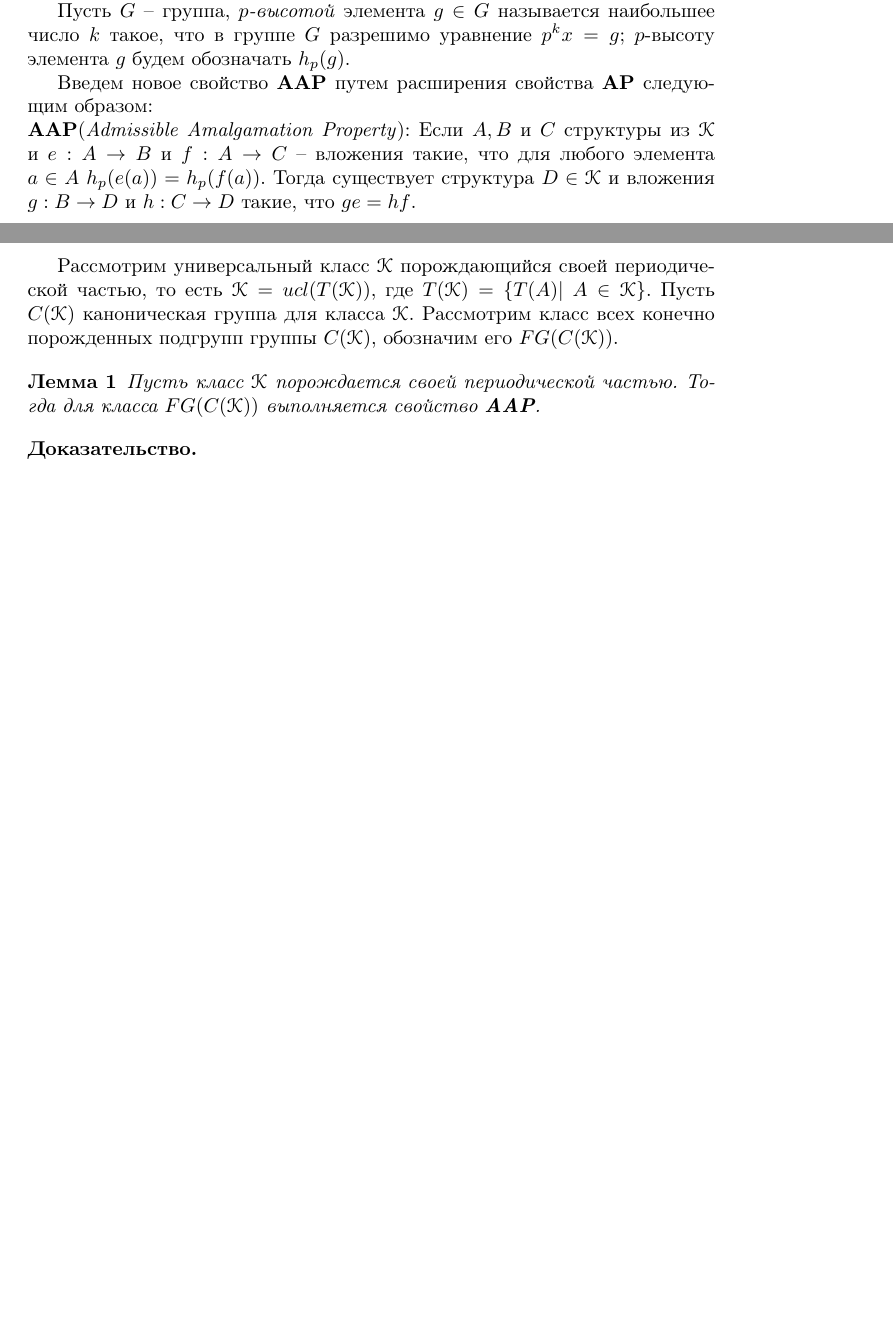
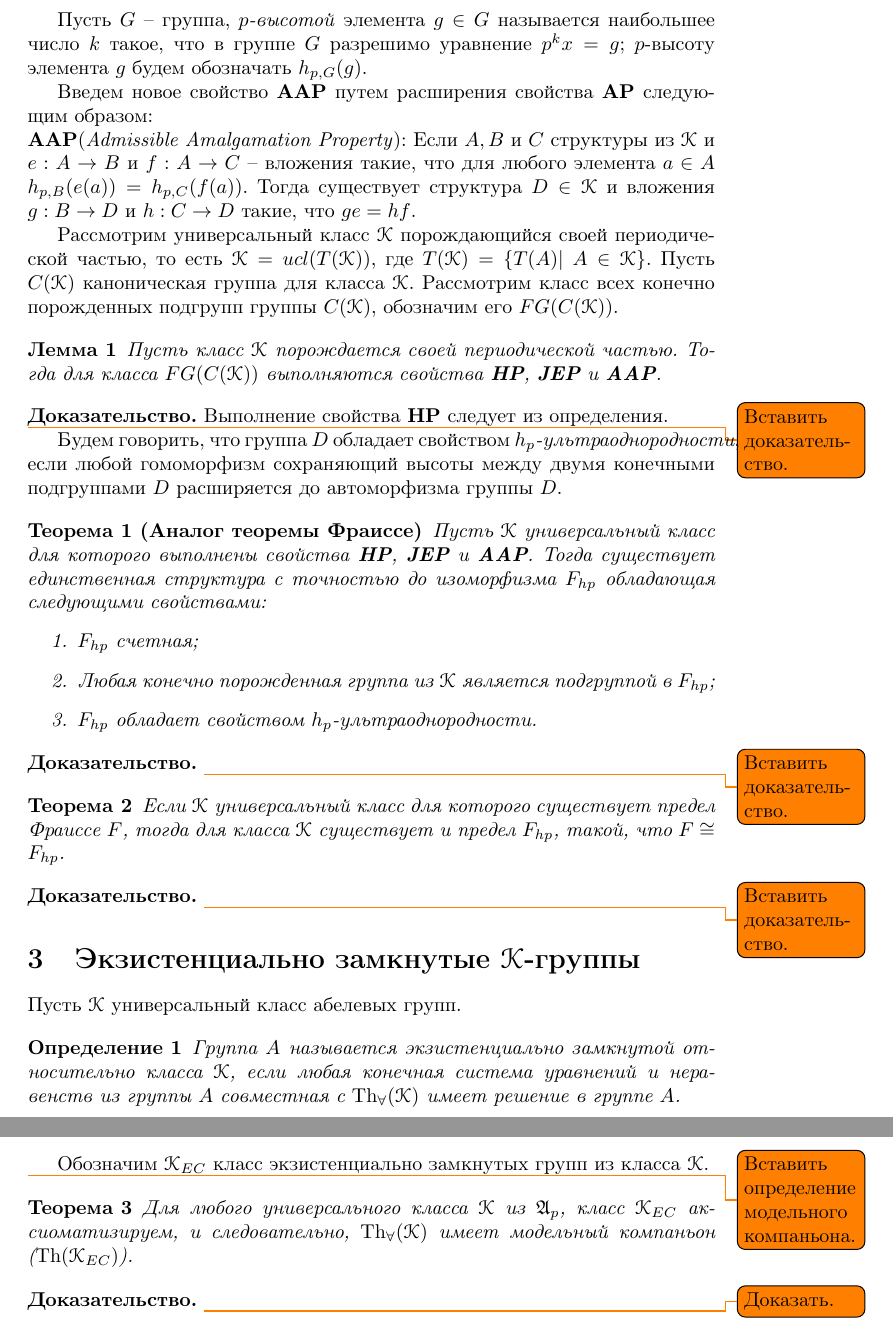
Before and after one commit to ZhevanyjKrot/paper.2015.04.FraisseModel, a LaTeX document (paper.FraisseModel.tex): two parts of pages 1 and 2 of 2 before the commit and two parts of pages 2 and 3 of 3 after it, joined at a grey line, cut so that both start at the same text, the shorter picture padded with empty space. Compiled offline with pdfLaTeX.

Commit message:
[*] добавляется каркас статьи, без доказательств.

```diff
--- a/paper.FraisseModel.tex
+++ b/paper.FraisseModel.tex
@@ -66,21 +67,60 @@
 
 \noindent \AP  (\textit{Amalgamation Property}): Если $A, B$ и $C$ структуры из $\K$ и $e : A \rightarrow B$ и $f : A \rightarrow C$ -- вложения, тогда существует структура $D \in \K$ и вложения $g : B \rightarrow D$ и $h : C \rightarrow D$ такие, что $ge = hf$.
 
-Пусть $G$ -- группа, \textit{$p$-высотой} элемента $g \in G$ называется наибольшее число $k$ такое, что в группе $G$ разрешимо уравнение $p^k x = g;$ $p$-высоту элемента $g$ будем обозначать $h_p(g).$
+Пусть $G$ -- группа, \textit{$p$-высотой} элемента $g \in G$ называется наибольшее число $k$ такое, что в группе $G$ разрешимо уравнение $p^k x = g;$ $p$-высоту элемента $g$ будем обозначать $h_{p,G}(g).$
 
 Введем новое свойство \AAP{} путем расширения свойства \AP{} следующим образом:
 
-\noindent \AAP (\textit{Admissible Amalgamation Property}): Если $A, B$ и $C$ структуры из $\K$ и $e : A \rightarrow B$ и $f : A \rightarrow C$ -- вложения такие, что для любого элемента $a \in A$ $h_p(e(a)) = h_p(f(a))$. Тогда существует структура $D \in \K$ и вложения $g : B \rightarrow D$ и $h : C \rightarrow D$ такие, что $ge = hf$.
+\noindent \AAP (\textit{Admissible Amalgamation Property}): Если $A, B$ и $C$ структуры из $\K$ и $e : A \rightarrow B$ и $f : A \rightarrow C$ -- вложения такие, что для любого элемента $a \in A$ $h_{p,B}(e(a)) = h_{p,C}(f(a))$. Тогда существует структура $D \in \K$ и вложения $g : B \rightarrow D$ и $h : C \rightarrow D$ такие, что $ge = hf$.
 
 Рассмотрим универсальный класс $\K$ порождающийся своей периодической частью, то есть $\K = ucl(T(\K))$, где $T(\K) = \{T(A) | \ A \in \K\}$. Пусть $C(\K)$ каноническая группа для класса $\K$. Рассмотрим класс всех конечно порожденных подгрупп группы $C(\K)$, обозначим его $FG(C(\K))$.
 
 \begin{lemma}
-Пусть класс $\K$ порождается своей периодической частью. Тогда для класса $FG(C(\K))$ выполняется свойство \AAP.
+Пусть класс $\K$ порождается своей периодической частью. Тогда для класса $FG(C(\K))$ выполняются свойства \HP, \JEP{} и \AAP.
 \end{lemma}
 
-\proof
+\proof Выполнение свойства \HP{} следует из определения.
 
+\todo{Вставить доказательство.}
+% Рассмотрим случай, когда группа $C(\K)$ разлагается в прямую сумму нескольких копий примарных циклических групп одного порядка: $C(\K) = C^n(p^k)$.
 
+% Пусть $A, B$ и $C$ группы из $FG(C(\K))$ и $e : A \rightarrow B$ и $f : A \rightarrow C$ -- вложения сохраняющие высоты, то есть для любого элемента $a \in A$ $h_p(e(a)) = h_p(f(a))$. Группы $A, B$ и $C$ раскладываются в прямую сумму примарных циклических $p$-групп
+
+Будем говорить, что группа $D$ обладает свойством \textit{$h_p$-ультраоднородности}, если любой гомоморфизм сохраняющий высоты между двумя конечными подгруппами $D$ расширяется до автоморфизма группы $D$.
+
+\begin{theorem}[Аналог теоремы Фраиссе]
+Пусть $\K$ универсальный класс для которого выполнены свойства \HP, \JEP{} и \AAP. Тогда существует единственная структура с точностью до изоморфизма $F_{hp}$ обладающая следующими свойствами:
+\begin{enumerate}
+\item $F_{hp}$ счетная;
+\item Любая конечно порожденная группа из $\K$ является подгруппой в $F_{hp}$;
+\item $F_{hp}$ обладает свойством $h_p$-ультраоднородности.
+\end{enumerate}
+\end{theorem}
+
+\proof \todo{Вставить доказательство.}
+
+\begin{theorem}
+Если $\K$ универсальный класс для которого существует предел Фраиссе $F$, тогда для класса $\K$ существует и предел $F_{hp}$, такой, что $F \cong F_{hp}$.
+\end{theorem}
+
+\proof \todo{Вставить доказательство.}
+
+\section{Экзистенциально замкнутые $\K$-группы}
+
+Пусть $\K$ универсальный класс абелевых групп.
+
+\begin{definition}
+Группа $A$ называется экзистенциально замкнутой относительно класса $\K$, если любая конечная система уравнений и неравенств из группы $A$ совместная с $\Tha(\K)$ имеет решение в группе $A$.
+\end{definition}
+
+Обозначим $\K_{EC}$ класс экзистенциально замкнутых групп из класса $\K$.
+
+\todo{Вставить определение модельного компаньона.}
+\begin{theorem}
+Для любого универсального класса $\K$ из $\A_p$, класс $\K_{EC}$ аксиоматизируем, и следовательно, $\Tha(\K)$ имеет модельный компаньон ($\Th(\K_{EC})$).
+\end{theorem}
+
+\proof \todo{Доказать.}
 
 
 \end{document}
```
Also changed, not shown: paper.FraisseModel.tex (5 more changed lines).
